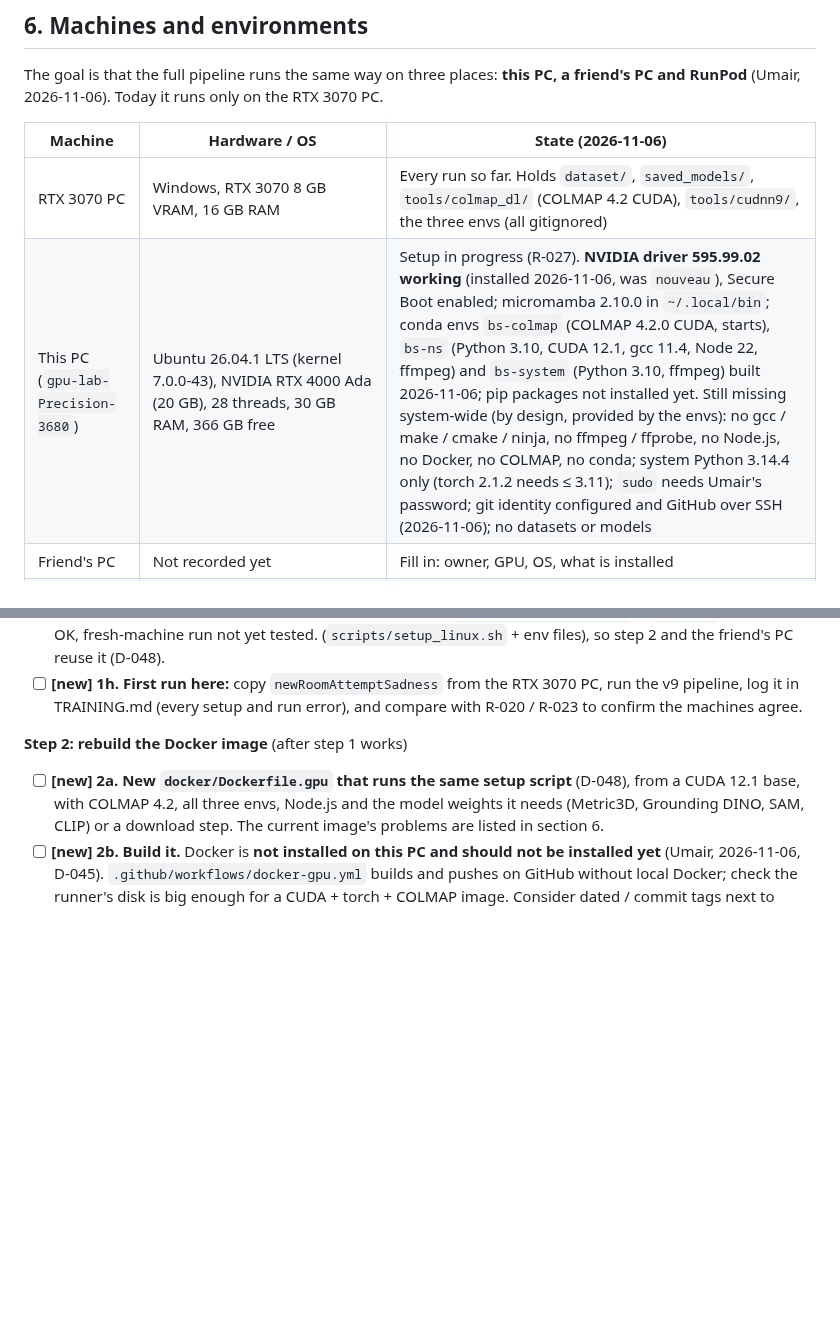
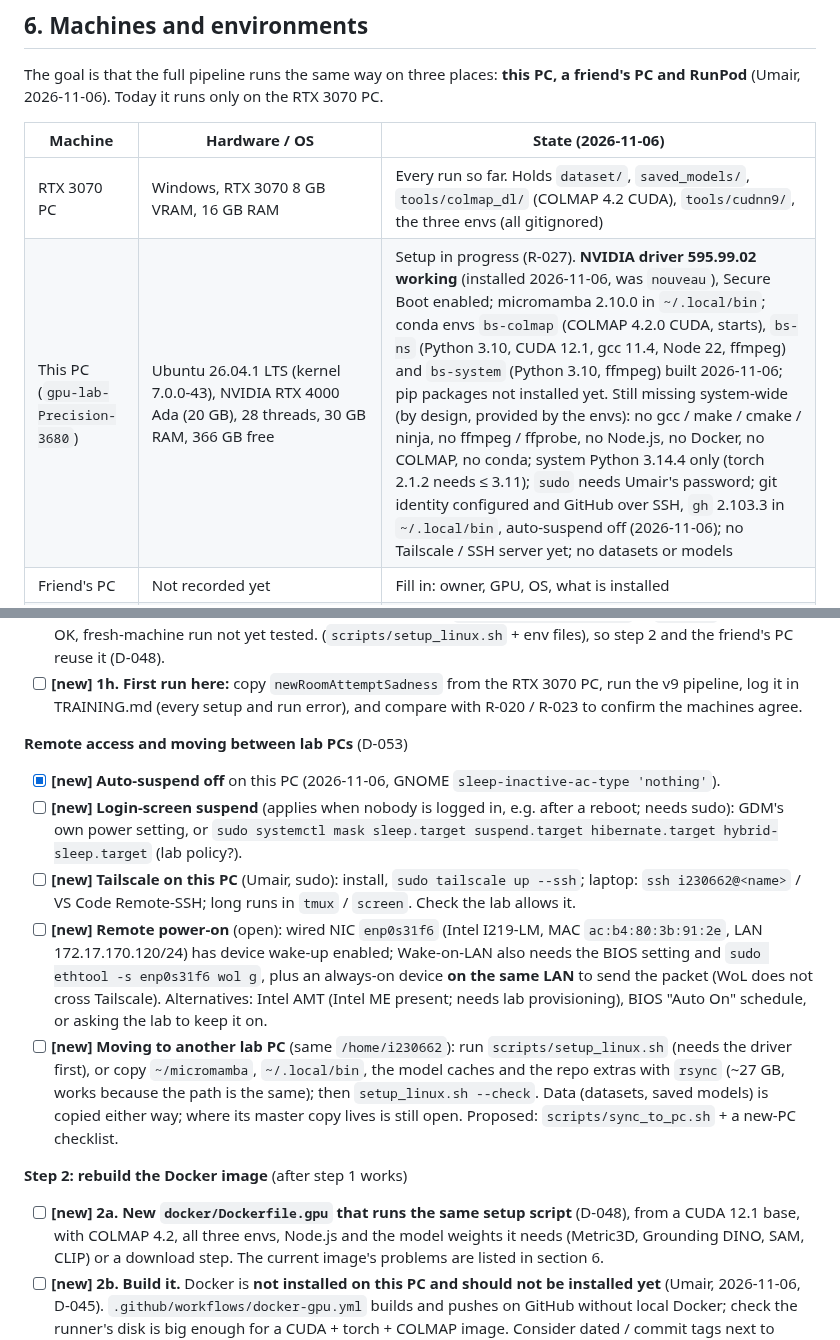
Before and after one commit to Umairishuman/BuildScan3D, a Markdown page: docs/progress/STATUS.md, 2 parts joined by grey strips. Drawn GitHub-style; blank space fills up the shorter version.

```diff
--- a/docs/progress/STATUS.md
+++ b/docs/progress/STATUS.md
@@ -169,7 +169,7 @@ The goal is that the full pipeline runs the same way on three places: **this PC,
 | Machine | Hardware / OS | State (2026-11-06) |
 |---|---|---|
 | RTX 3070 PC | Windows, RTX 3070 8 GB VRAM, 16 GB RAM | Every run so far. Holds `dataset/`, `saved_models/`, `tools/colmap_dl/` (COLMAP 4.2 CUDA), `tools/cudnn9/`, the three envs (all gitignored) |
-| This PC (`gpu-lab-Precision-3680`) | Ubuntu 26.04.1 LTS (kernel 7.0.0-43), NVIDIA RTX 4000 Ada (20 GB), 28 threads, 30 GB RAM, 366 GB free | Setup in progress (R-027). **NVIDIA driver 595.99.02 working** (installed 2026-11-06, was `nouveau`), Secure Boot enabled; micromamba 2.10.0 in `~/.local/bin`; conda envs `bs-colmap` (COLMAP 4.2.0 CUDA, starts), `bs-ns` (Python 3.10, CUDA 12.1, gcc 11.4, Node 22, ffmpeg) and `bs-system` (Python 3.10, ffmpeg) built 2026-11-06; pip packages not installed yet. Still missing system-wide (by design, provided by the envs): no gcc / make / cmake / ninja, no ffmpeg / ffprobe, no Node.js, no Docker, no COLMAP, no conda; system Python 3.14.4 only (torch 2.1.2 needs ≤ 3.11); `sudo` needs Umair's password; git identity configured and GitHub over SSH (2026-11-06); no datasets or models |
+| This PC (`gpu-lab-Precision-3680`) | Ubuntu 26.04.1 LTS (kernel 7.0.0-43), NVIDIA RTX 4000 Ada (20 GB), 28 threads, 30 GB RAM, 366 GB free | Setup in progress (R-027). **NVIDIA driver 595.99.02 working** (installed 2026-11-06, was `nouveau`), Secure Boot enabled; micromamba 2.10.0 in `~/.local/bin`; conda envs `bs-colmap` (COLMAP 4.2.0 CUDA, starts), `bs-ns` (Python 3.10, CUDA 12.1, gcc 11.4, Node 22, ffmpeg) and `bs-system` (Python 3.10, ffmpeg) built 2026-11-06; pip packages not installed yet. Still missing system-wide (by design, provided by the envs): no gcc / make / cmake / ninja, no ffmpeg / ffprobe, no Node.js, no Docker, no COLMAP, no conda; system Python 3.14.4 only (torch 2.1.2 needs ≤ 3.11); `sudo` needs Umair's password; git identity configured and GitHub over SSH, `gh` 2.103.3 in `~/.local/bin`, auto-suspend off (2026-11-06); no Tailscale / SSH server yet; no datasets or models |
 | Friend's PC | Not recorded yet | Fill in: owner, GPU, OS, what is installed |
 | RunPod | On-demand pod (default "RTX 4090"; an earlier commit set RTX 3090), image `umairishuman/buildscan-gpu:latest` | Integrated in `server/`, works poorly per the user; no recorded end-to-end run |
 
@@ -225,6 +225,23 @@ script, step 3 RunPod and the friend's PC.**
 - [x] **[new] 1g. All of 1b–1f as one script** — done 2026-11-06: `scripts/setup_linux.sh` (+ `--check`); run here OK, fresh-machine run not yet tested. (`scripts/setup_linux.sh` + env files), so step 2 and the friend's PC reuse it (D-048).
 - [ ] **[new] 1h. First run here:** copy `newRoomAttemptSadness` from the RTX 3070 PC, run the v9 pipeline, log it in
       TRAINING.md (every setup and run error), and compare with R-020 / R-023 to confirm the machines agree.
+
+**Remote access and moving between lab PCs** (D-053)
+
+- [x] **[new] Auto-suspend off** on this PC (2026-11-06, GNOME `sleep-inactive-ac-type 'nothing'`).
+- [ ] **[new] Login-screen suspend** (applies when nobody is logged in, e.g. after a reboot; needs sudo): GDM's own
+      power setting, or `sudo systemctl mask sleep.target suspend.target hibernate.target hybrid-sleep.target` (lab policy?).
+- [ ] **[new] Tailscale on this PC** (Umair, sudo): install, `sudo tailscale up --ssh`; laptop: `ssh i230662@<name>` /
+      VS Code Remote-SSH; long runs in `tmux` / `screen`. Check the lab allows it.
+- [ ] **[new] Remote power-on** (open): wired NIC `enp0s31f6` (Intel I219-LM, MAC `ac:b4:80:3b:91:2e`, LAN
+      172.17.170.120/24) has device wake-up enabled; Wake-on-LAN also needs the BIOS setting and `sudo ethtool -s
+      enp0s31f6 wol g`, plus an always-on device **on the same LAN** to send the packet (WoL does not cross Tailscale).
+      Alternatives: Intel AMT (Intel ME present; needs lab provisioning), BIOS "Auto On" schedule, or asking the lab to
+      keep it on.
+- [ ] **[new] Moving to another lab PC** (same `/home/i230662`): run `scripts/setup_linux.sh` (needs the driver first), or
+      copy `~/micromamba`, `~/.local/bin`, the model caches and the repo extras with `rsync` (~27 GB, works because the
+      path is the same); then `setup_linux.sh --check`. Data (datasets, saved models) is copied either way; where its
+      master copy lives is still open. Proposed: `scripts/sync_to_pc.sh` + a new-PC checklist.
 
 **Step 2: rebuild the Docker image** (after step 1 works)
 
```
Also changed, not shown: docs/progress/DECISIONS.md (+21 -1 lines), docs/progress/LOG.md (+11 -0 lines).
